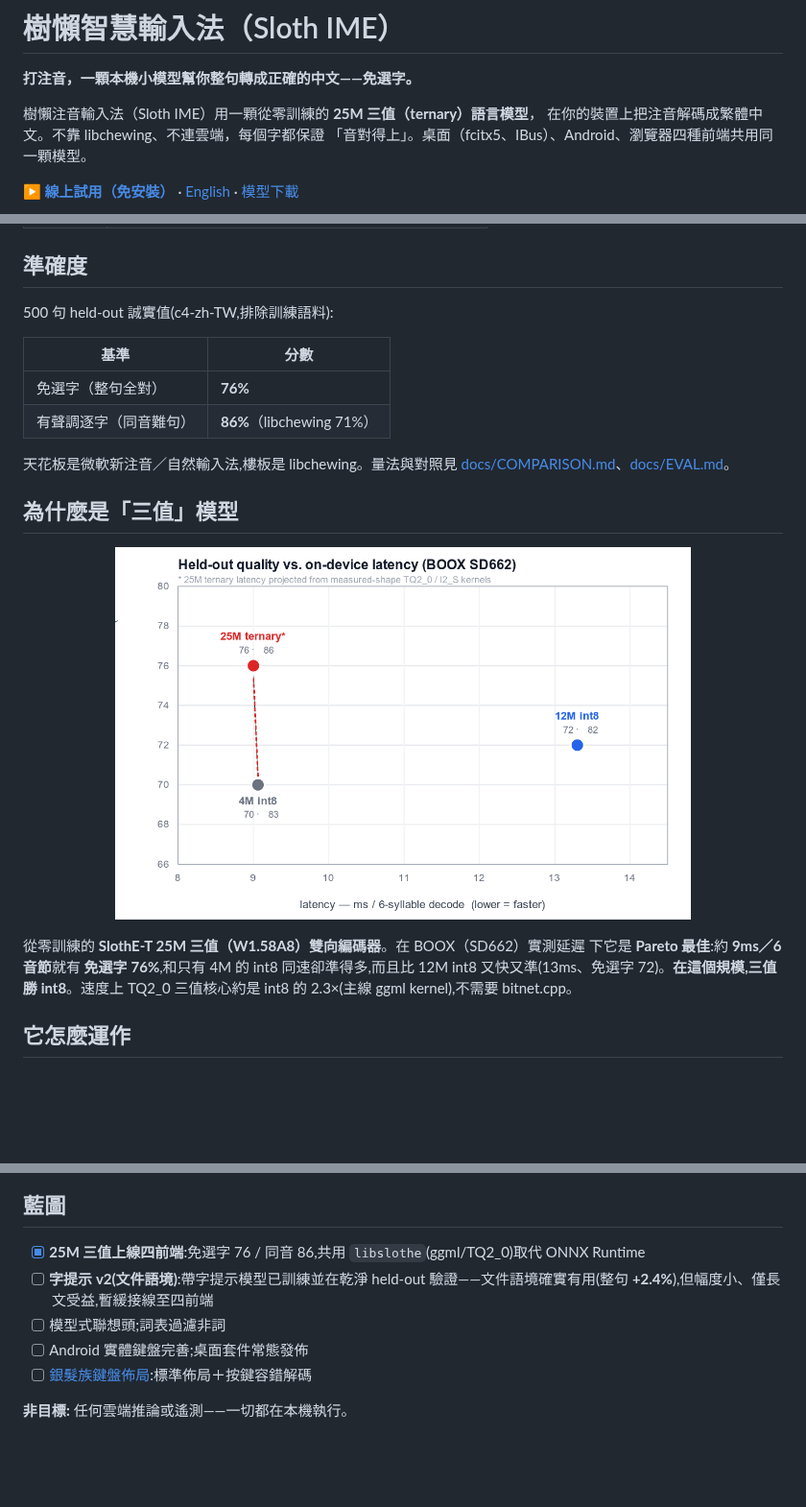
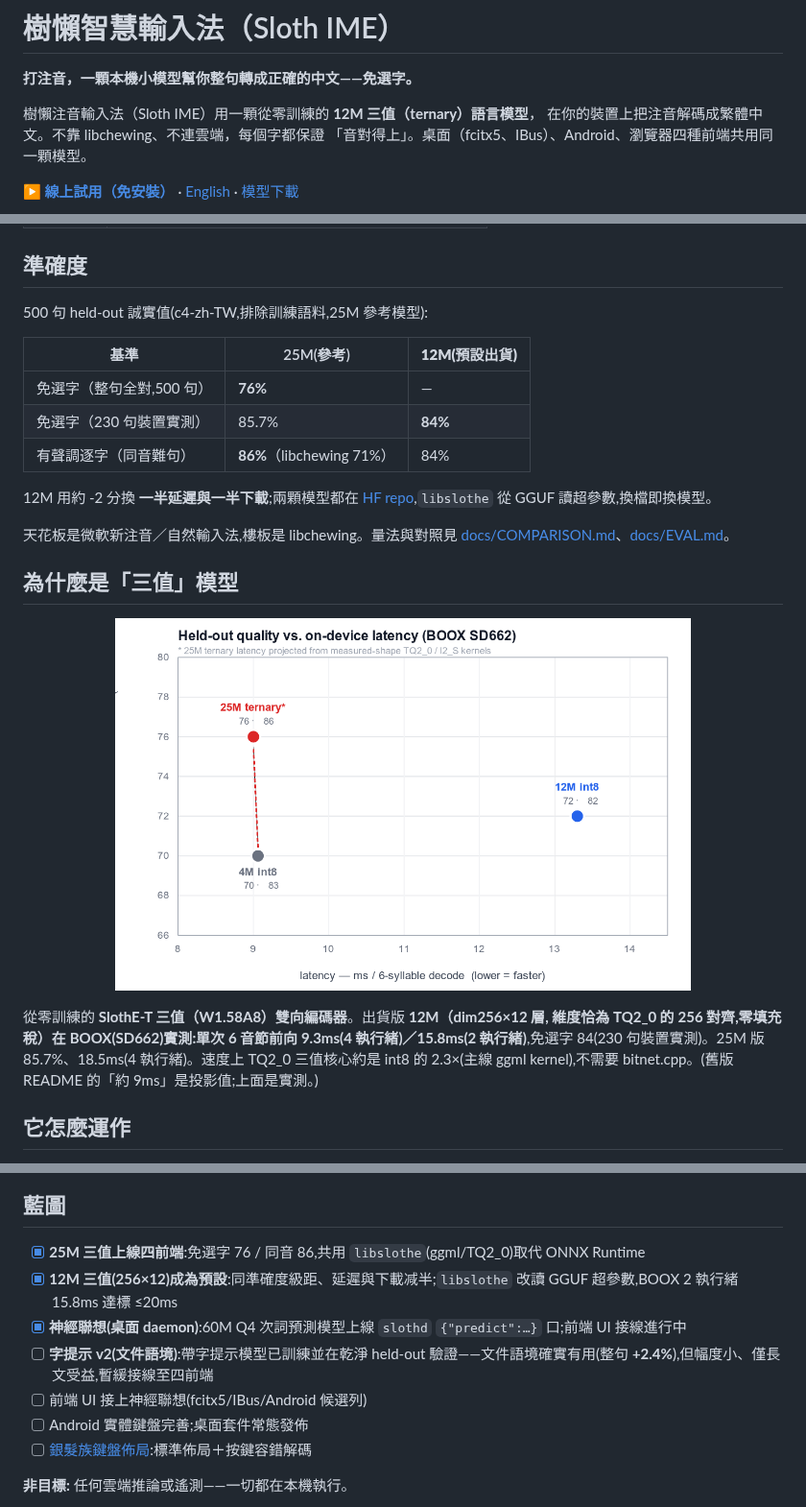
Before and after one commit to vieenrose/sloth-zhuyin-linux, a Markdown page: README.md, 3 parts joined by grey strips. Shown at 96% size. GitHub-like rendering; blank space fills up the shorter version.

```diff
--- a/README.md
+++ b/README.md
@@ -2,7 +2,7 @@
 
 **打注音，一顆本機小模型幫你整句轉成正確的中文——免選字。**
 
-樹懶注音輸入法（Sloth IME）用一顆從零訓練的 **25M 三值（ternary）語言模型**，
+樹懶注音輸入法（Sloth IME）用一顆從零訓練的 **12M 三值（ternary）語言模型**，
 在你的裝置上把注音解碼成繁體中文。不靠 libchewing、不連雲端，每個字都保證
 「音對得上」。桌面（fcitx5、IBus）、Android、瀏覽器四種前端共用同一顆模型。
 
@@ -44,12 +44,17 @@ cd sloth-zhuyin-linux
 
 ## 準確度
 
-500 句 held-out 誠實值(c4-zh-TW,排除訓練語料):
+500 句 held-out 誠實值(c4-zh-TW,排除訓練語料,25M 參考模型):
 
-| 基準 | 分數 |
-|---|---|
-| 免選字（整句全對） | **76%** |
-| 有聲調逐字（同音難句） | **86%**（libchewing 71%） |
+| 基準 | 25M(參考) | **12M(預設出貨)** |
+|---|---|---|
+| 免選字（整句全對,500 句） | **76%** | — |
+| 免選字（230 句裝置實測） | 85.7% | **84%** |
+| 有聲調逐字（同音難句） | **86%**（libchewing 71%） | 84% |
+
+12M 用約 -2 分換 **一半延遲與一半下載**;兩顆模型都在
+[HF repo](https://huggingface.co/Luigi/slothe-t-25m-zhuyin),`libslothe`
+從 GGUF 讀超參數,換檔即換模型。
 
 天花板是微軟新注音／自然輸入法,樓板是 libchewing。量法與對照見
 [docs/COMPARISON.md](docs/COMPARISON.md)、[docs/EVAL.md](docs/EVAL.md)。
@@ -60,8 +65,9 @@ cd sloth-zhuyin-linux
 
-從零訓練的 **SlothE-T 25M 三值（W1.58A8）雙向編碼器**。在 BOOX（SD662）實測延遲
-下它是 **Pareto 最佳**:約 **9ms／6 音節**就有 **免選字 76%**,和只有 4M 的 int8
-同速卻準得多,而且比 12M int8 又快又準(13ms、免選字 72)。**在這個規模,三值勝
-int8**。速度上 TQ2_0 三值核心約是 int8 的 2.3×(主線 ggml kernel),不需要 bitnet.cpp。
+從零訓練的 **SlothE-T 三值（W1.58A8）雙向編碼器**。出貨版 **12M（dim256×12 層,
+維度恰為 TQ2_0 的 256 對齊,零填充稅）在 BOOX(SD662)實測:單次 6 音節前向
+9.3ms(4 執行緒)／15.8ms(2 執行緒)**,免選字 84(230 句裝置實測)。25M 版
+85.7%、18.5ms(4 執行緒)。速度上 TQ2_0 三值核心約是 int8 的 2.3×(主線 ggml
+kernel),不需要 bitnet.cpp。(舊版 README 的「約 9ms」是投影值;上面是實測。)
 
 ## 它怎麼運作
 
@@ -82,8 +88,10 @@ ggml 前向:桌面走 native daemon、Android 走 NDK arm64、瀏覽器走多執
 ## 藍圖
 
 - [x] **25M 三值上線四前端**:免選字 76 / 同音 86,共用 `libslothe`(ggml/TQ2_0)取代 ONNX Runtime
+- [x] **12M 三值(256×12)成為預設**:同準確度級距、延遲與下載减半;`libslothe` 改讀 GGUF 超參數,BOOX 2 執行緒 15.8ms 達標 ≤20ms
+- [x] **神經聯想(桌面 daemon)**:60M Q4 次詞預測模型上線 `slothd` `{"predict":…}` 口;前端 UI 接線進行中
 - [ ] **字提示 v2(文件語境)**:帶字提示模型已訓練並在乾淨 held-out 驗證——文件語境確實有用(整句 **+2.4%**),但幅度小、僅長文受益,暫緩接線至四前端
-- [ ] 模型式聯想頭;詞表過濾非詞
+- [ ] 前端 UI 接上神經聯想(fcitx5/IBus/Android 候選列)
 - [ ] Android 實體鍵盤完善;桌面套件常態發佈
 - [ ] [銀髮族鍵盤佈局](docs/SENIOR-KEYBOARD.md):標準佈局＋按鍵容錯解碼
 
```
Also changed, not shown: other parts of README.md (+2 -2 lines), README.en.md (+23 -15 lines).
